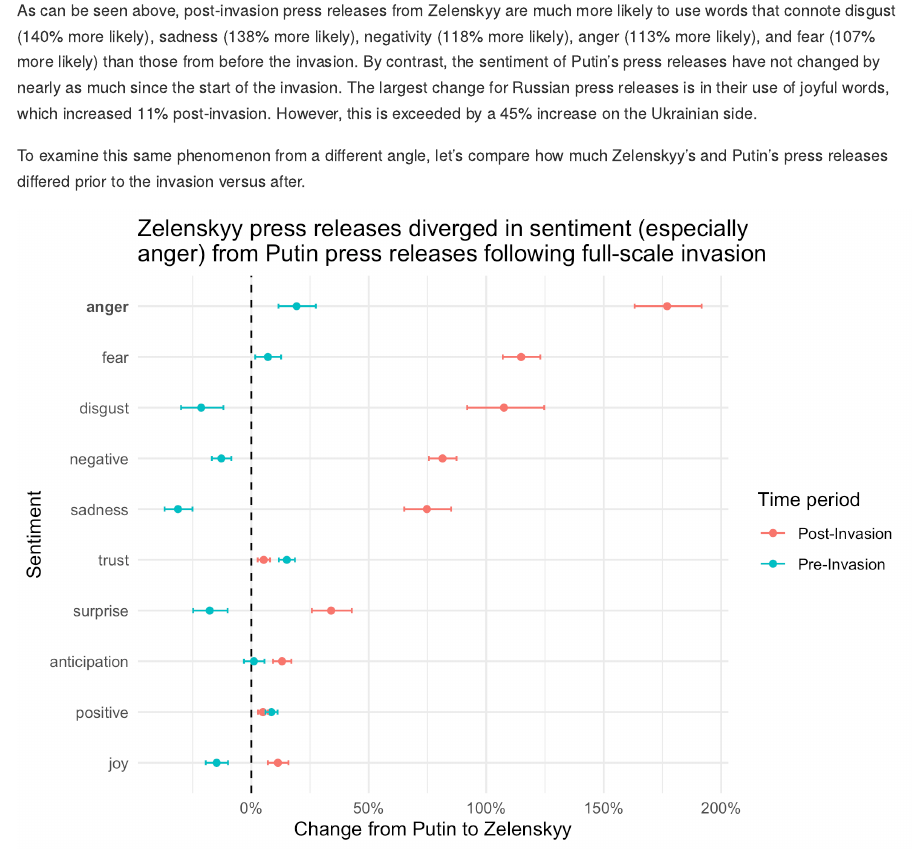
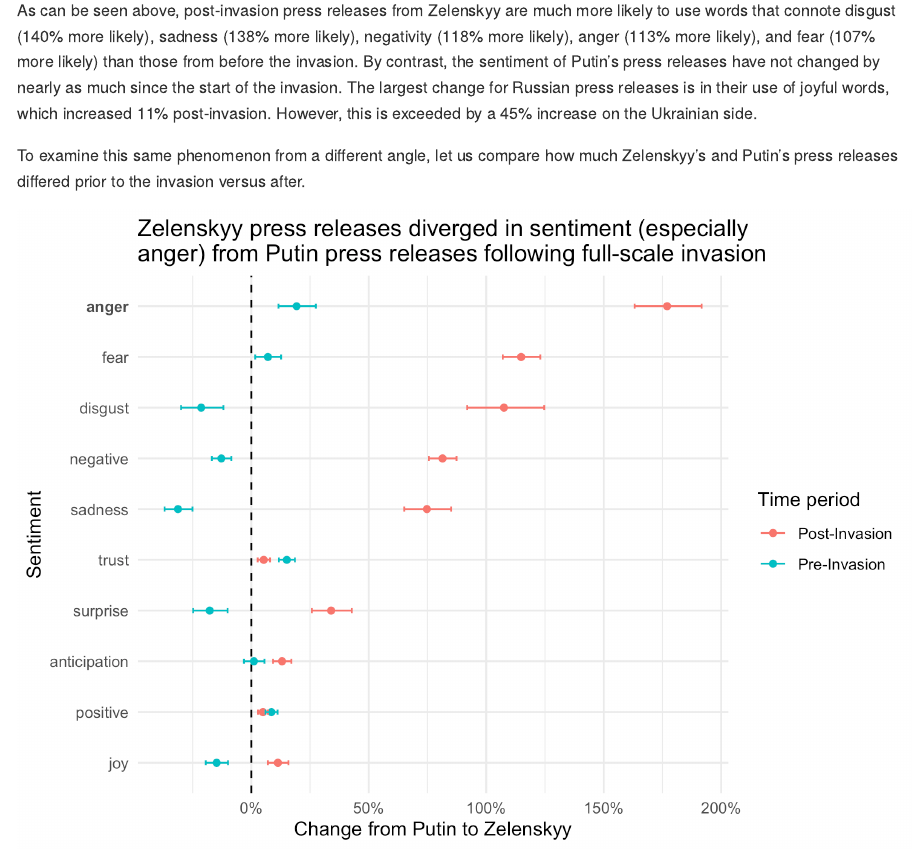
Before and after one commit to PeiYiZhuo/zelenskyy-putin, an R Markdown document (blog_post/Comparing-Zelenskyy-and-Putin-Press-Releases.Rmd): the page in a window 1100 px wide, from 4280 px down. The pictures show the output file blog_post/Comparing-Zelenskyy-and-Putin-Press-Releases.md that the author committed with the source, drawn offline in the style of GitHub.

Commit message:
Edit blog post

````diff
--- a/blog_post/Comparing-Zelenskyy-and-Putin-Press-Releases.Rmd
+++ b/blog_post/Comparing-Zelenskyy-and-Putin-Press-Releases.Rmd
@@ -325,7 +325,7 @@ words %>%
 
 As can be seen above, post-invasion press releases from Zelenskyy are much more likely to use words that connote disgust (140% more likely), sadness (138% more likely), negativity (118% more likely), anger (113% more likely), and fear (107% more likely) than those from before the invasion. By contrast, the sentiment of Putin's press releases have not changed by nearly as much since the start of the invasion. The largest change for Russian press releases is in their use of joyful words, which increased 11% post-invasion. However, this is exceeded by a 45% increase on the Ukrainian side.
 
-To examine this same phenomenon from a different angle, let's compare how much Zelenskyy's and Putin's press releases differed prior to the invasion versus after.
+To examine this same phenomenon from a different angle, let us compare how much Zelenskyy's and Putin's press releases differed prior to the invasion versus after.
 
 ```{r sentiment-poisson-2, echo=FALSE, warning=FALSE}
 words %>%
````
Also changed, not shown: blog_post/Comparing-Zelenskyy-and-Putin-Press-Releases.md.
